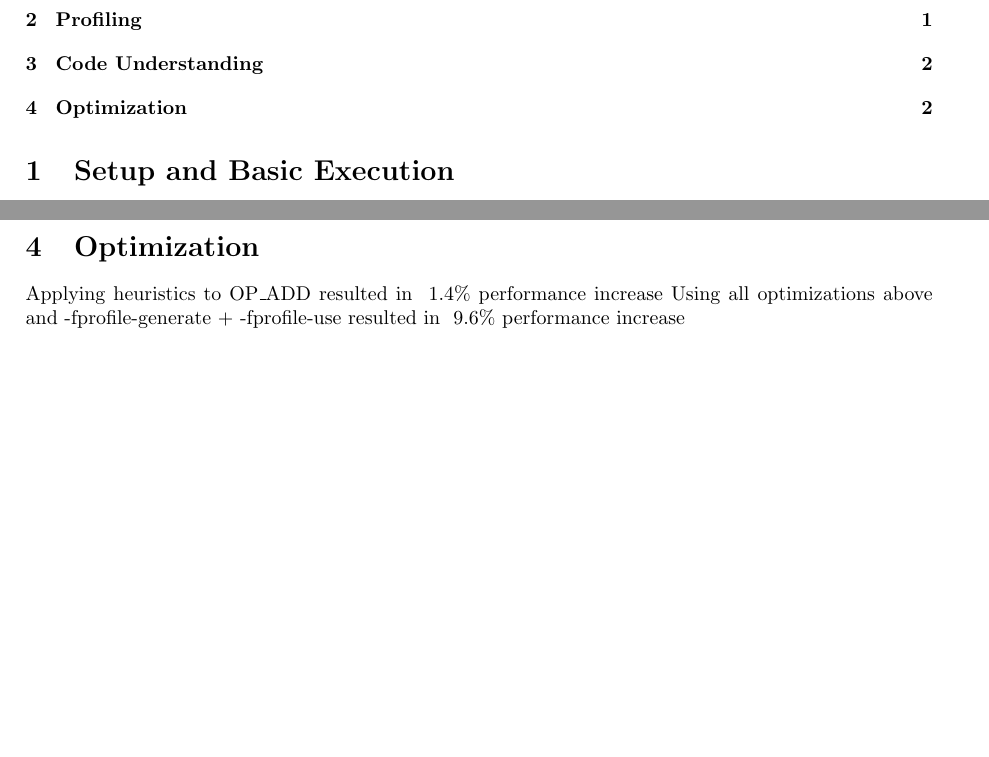
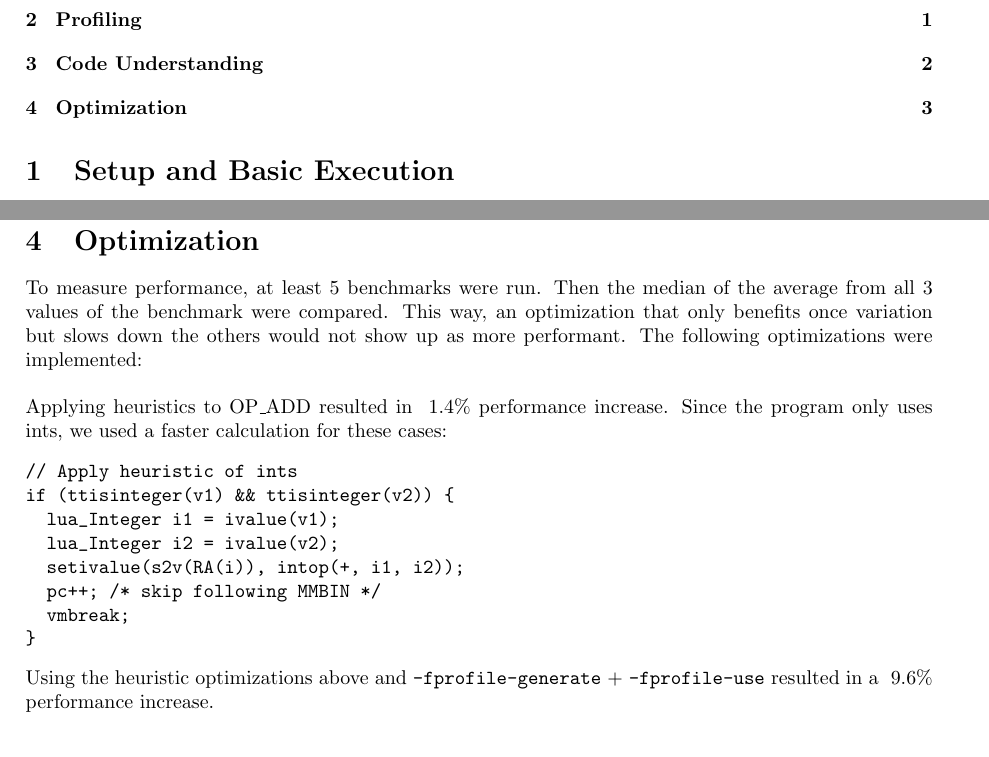
Before and after one commit to nikoadzic/perf-oriented-dev-group-excs, a LaTeX document (sheet_12/answers/answers.tex): two parts of pages 1 and 2 of 2 before the commit and two parts of pages 1 and 3 of 3 after it, joined at a grey line, cut so that both start at the same text, the shorter picture padded with empty space. Compiled offline with pdfLaTeX.

Commit message:
Updated Optimization section

```diff
--- a/sheet_12/answers/answers.tex
+++ b/sheet_12/answers/answers.tex
@@ -100,6 +101,22 @@ The speedup column reveals how much faster the program is executed when gotos ar
 \section{Optimization}
-Applying heuristics to OP\_ADD resulted in ~1.4\% performance increase
-Using all optimizations above and -fprofile-generate + -fprofile-use resulted in ~9.6\% performance increase
+To measure performance, at least $5$ benchmarks were run. Then the median of the average from all $3$ values of the benchmark were compared.
+This way, an optimization that only benefits once variation but slows down the others would not show up as more performant.
+The following optimizations were implemented:
+\\\\
+Applying heuristics to OP\_ADD resulted in $~1.4\%$ performance increase. Since the program only uses ints, we used a faster calculation for these cases:
+\begin{verbatim}
+// Apply heuristic of ints
+if (ttisinteger(v1) && ttisinteger(v2)) {
+  lua_Integer i1 = ivalue(v1);
+  lua_Integer i2 = ivalue(v2);
+  setivalue(s2v(RA(i)), intop(+, i1, i2));
+  pc++; /* skip following MMBIN */
+  vmbreak;
+}
+\end{verbatim}
+
+\noindent
+Using the heuristic optimizations above and \texttt{-fprofile-generate} + \texttt{-fprofile-use} resulted in a $~9.6\%$ performance increase.
 
 % Copied form earlier exercise to display many plots
 % \begin{figure}[H]
```
Also changed, not shown: sheet_12/answers/answers.pdf, sheet_12/answers/answers.tex (1 more changed lines).
